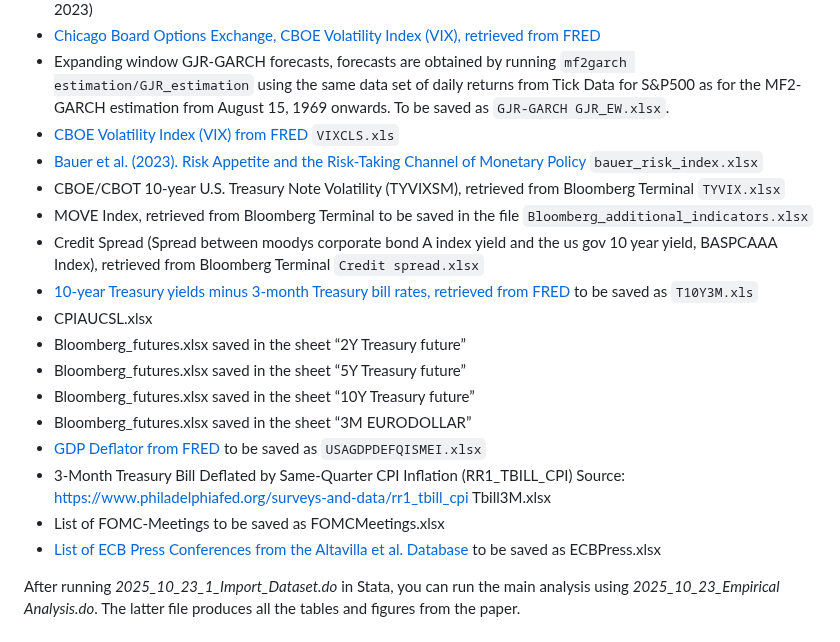
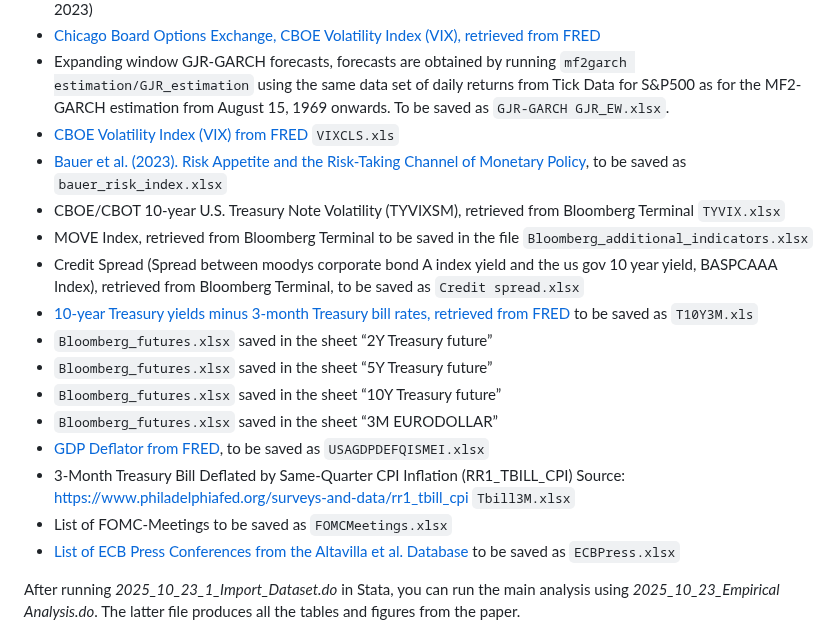
Before and after one commit to juliustheodor/long-term-volatility-news, a Markdown page: README.md, the part around the change. Rendered like a GitHub page.

```diff
--- a/README.md
+++ b/README.md
@@ -36,20 +36,19 @@ While the high-frequency return data (purchased from TickData) and the announcem
 * [Chicago Board Options Exchange, CBOE Volatility Index (VIX), retrieved from FRED](https://fred.stlouisfed.org/series/VIXCLS)
 * Expanding window GJR-GARCH forecasts, forecasts are obtained by running `mf2garch estimation/GJR_estimation` using the same data set of daily returns from Tick Data for S&P500 as for the MF2-GARCH estimation from August 15, 1969 onwards. To be saved as `GJR-GARCH GJR_EW.xlsx`.
 * [CBOE Volatility Index (VIX) from FRED](https://fred.stlouisfed.org/series/VIXCLS) `VIXCLS.xls`
-* [Bauer et al. (2023). Risk Appetite and the Risk-Taking Channel of Monetary Policy](https://www.michaeldbauer.com/files/risk_index.xlsx) `bauer_risk_index.xlsx`
+* [Bauer et al. (2023). Risk Appetite and the Risk-Taking Channel of Monetary Policy](https://www.michaeldbauer.com/files/risk_index.xlsx), to be saved as `bauer_risk_index.xlsx`
 * CBOE/CBOT 10-year U.S. Treasury Note Volatility (TYVIXSM), retrieved from Bloomberg Terminal `TYVIX.xlsx`
 * MOVE Index, retrieved from Bloomberg Terminal to be saved in the file `Bloomberg_additional_indicators.xlsx`
-* Credit Spread (Spread between moodys corporate bond A index yield and the us gov 10 year yield, BASPCAAA Index), retrieved from Bloomberg Terminal  `Credit spread.xlsx`
+* Credit Spread (Spread between moodys corporate bond A index yield and the us gov 10 year yield, BASPCAAA Index), retrieved from Bloomberg Terminal, to be saved as  `Credit spread.xlsx`
 * [10-year Treasury yields minus 3-month Treasury bill rates, retrieved from FRED](https://fred.stlouisfed.org/series/T10Y3M) to be saved as `T10Y3M.xls`
-* CPIAUCSL.xlsx
-* Bloomberg_futures.xlsx saved in the sheet “2Y Treasury future”
-* Bloomberg_futures.xlsx saved in the sheet “5Y Treasury future”
-* Bloomberg_futures.xlsx saved in the sheet “10Y Treasury future”
-* Bloomberg_futures.xlsx saved in the sheet “3M EURODOLLAR”
-* [GDP Deflator from FRED](https://fred.stlouisfed.org/series/USAGDPDEFQISMEI) to be saved as `USAGDPDEFQISMEI.xlsx`
-* 3-Month Treasury Bill Deflated by Same-Quarter CPI Inflation (RR1_TBILL_CPI)  Source: https://www.philadelphiafed.org/surveys-and-data/rr1_tbill_cpi Tbill3M.xlsx
-* List of FOMC-Meetings to be saved as FOMCMeetings.xlsx
-* [List of ECB Press Conferences from the Altavilla et al. Database](https://sites.google.com/view/carlo-altavilla/home) to be saved as ECBPress.xlsx
+* `Bloomberg_futures.xlsx` saved in the sheet “2Y Treasury future”
+* `Bloomberg_futures.xlsx` saved in the sheet “5Y Treasury future”
+* `Bloomberg_futures.xlsx` saved in the sheet “10Y Treasury future”
+* `Bloomberg_futures.xlsx` saved in the sheet “3M EURODOLLAR”
+* [GDP Deflator from FRED](https://fred.stlouisfed.org/series/USAGDPDEFQISMEI), to be saved as `USAGDPDEFQISMEI.xlsx`
+* 3-Month Treasury Bill Deflated by Same-Quarter CPI Inflation (RR1_TBILL_CPI)  Source: https://www.philadelphiafed.org/surveys-and-data/rr1_tbill_cpi `Tbill3M.xlsx`
+* List of FOMC-Meetings to be saved as `FOMCMeetings.xlsx`
+* [List of ECB Press Conferences from the Altavilla et al. Database](https://sites.google.com/view/carlo-altavilla/home) to be saved as `ECBPress.xlsx`
 
 After running _2025_10_23_1_Import_Dataset.do_ in Stata, you can run the main analysis using _2025_10_23_Empirical Analysis.do_. The latter file produces all the tables and figures from the paper.
 
```
